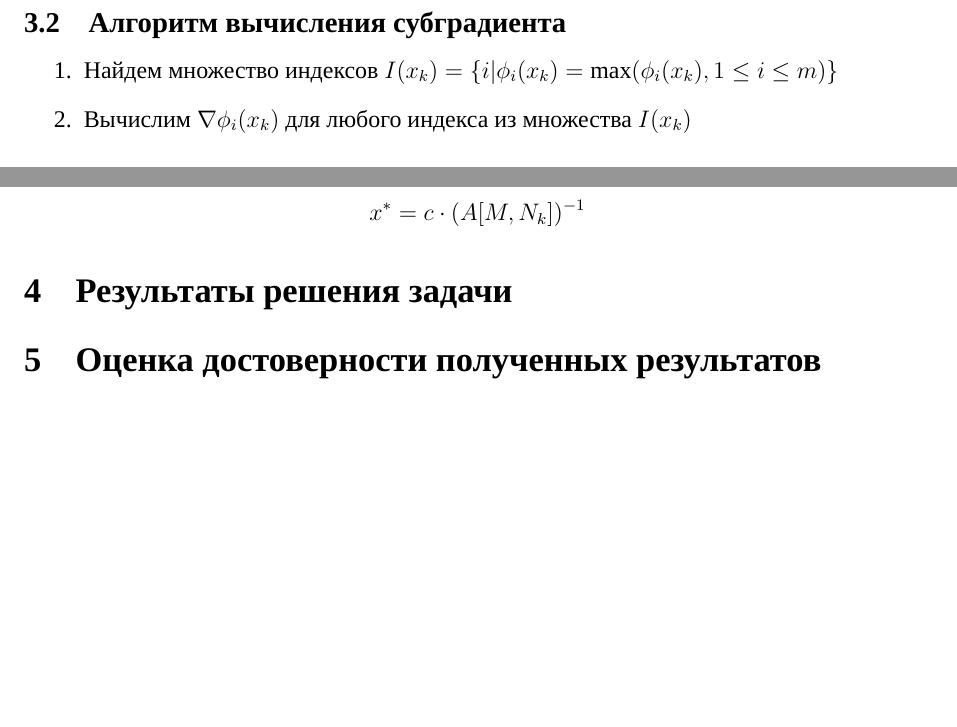
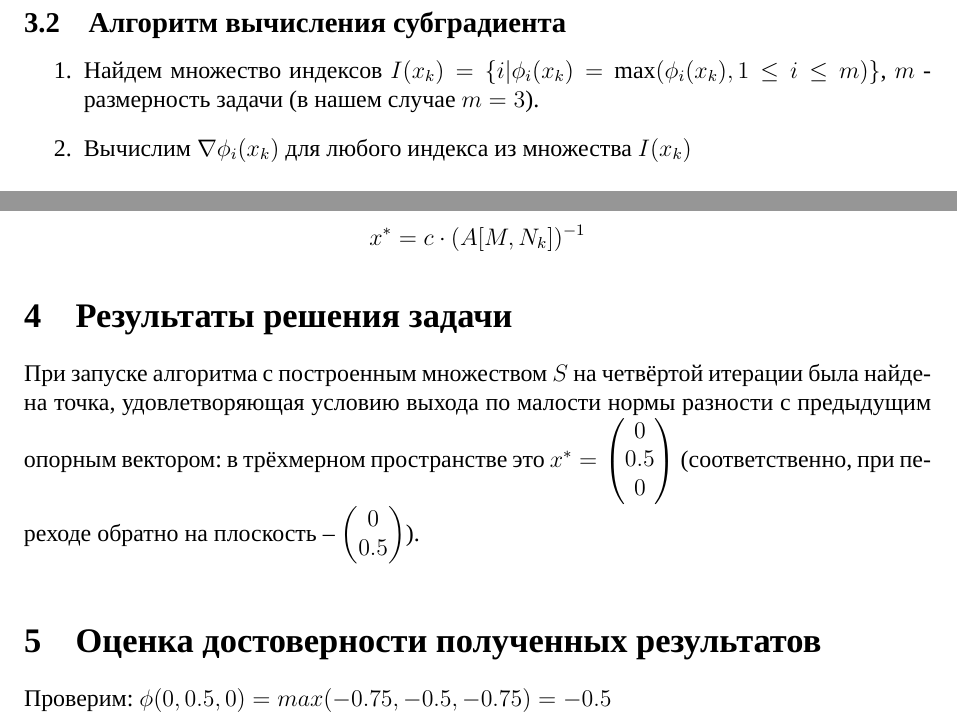
Before and after one commit to zuevval/mo2020, a LaTeX document (lab5/report/main.tex, which reads lab5/report/body.tex): two parts of page 6 of 7, joined at a grey line, cut so that both start at the same text, the shorter picture padded with empty space. Compiled offline with XeLaTeX; a missing font is replaced by an installed copy or a similar font.

Commit message:
lab5: extend report

```diff
--- a/lab5/report/body.tex
+++ b/lab5/report/body.tex
@@ -65,7 +65,7 @@ x \in \overline{\varOmega} := \{x|\phi_1(x) \le 0, \phi_2(x) \le 0\}
 
 \subsection{Алгоритм вычисления субградиента}
 \begin{enumerate}
-	\item Найдем множество индексов $I(x_k) = \{i | \phi_i(x_k)=\max(\phi_i(x_k), 1 \leq i \leq m)\} $
+	\item Найдем множество индексов $I(x_k) = \{i | \phi_i(x_k)=\max(\phi_i(x_k), 1 \leq i \leq m)\} $, $m$ - размерность задачи (в нашем случае $m = 3$).
 	\item Вычислим  $\nabla\phi_i(x_k)$ для любого индекса из множества $I(x_k)$
 \end{enumerate}
 
@@ -87,5 +87,7 @@ A_1 = A^T\\
 Если матрица $A_1=A_1[M,N]$ (соответственно, $b_1 = b_1[M]$, $c_1 = c_1[N]$) и $y^*$ - решение двойственной задачи, т. е. некий опорный вектор с базисом $A[M, N_k], N_k \in N$, то несложно восстановить решение прямой задачи:\\
 $$ x^* = c \cdot (A[M, N_k])^{-1}$$
 \section{Результаты решения задачи}
+При запуске алгоритма с построенным множеством $S$ на четвёртой итерации была найдена точка, удовлетворяющая условию выхода по малости нормы разности с предыдущим опорным вектором: в трёхмерном пространстве это $x^* = \begin{pmatrix}0\\0.5 \\ 0\end{pmatrix}$ (соответственно, при переходе обратно на плоскость -- $\begin{pmatrix}0\\0.5 \end{pmatrix}$). \\
 \section{Оценка достоверности полученных результатов}
+Проверим: $\phi(0, 0.5, 0) = max(-0.75, -0.5, -0.75) = -0.5$
 \end{document}
```
Also changed, not shown: lab5/report/body.tex (2 more changed lines).
